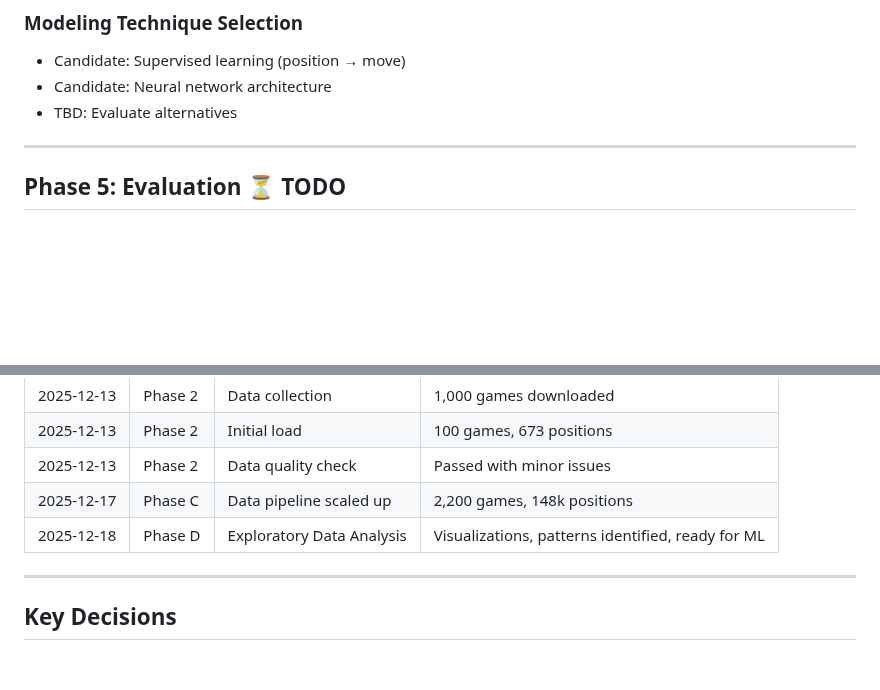
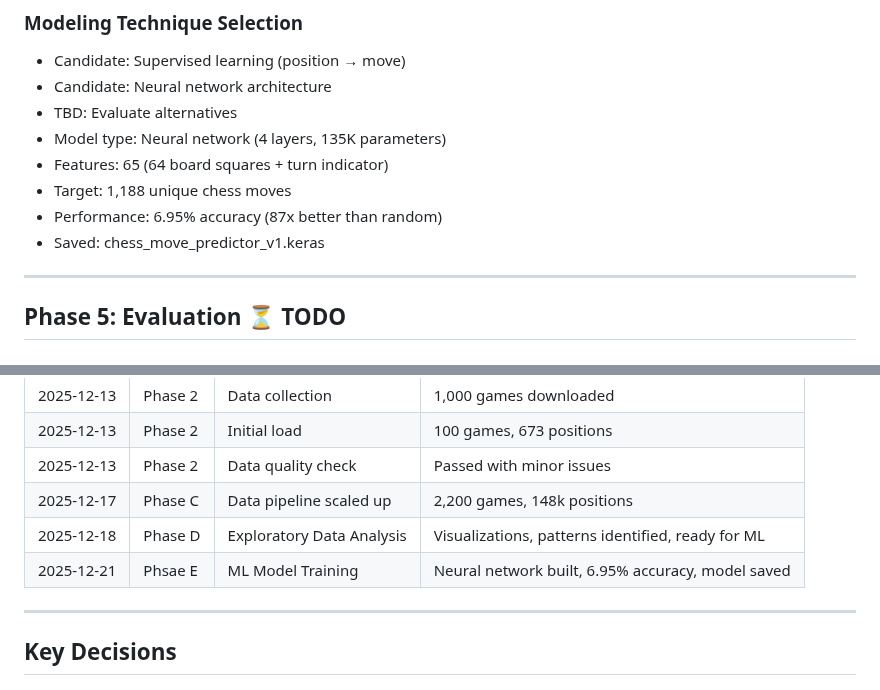
Before and after one commit to mfojeda/chess-ml-app, a Markdown page: CRISP_DM_LOG.md, 2 parts joined by grey strips. Drawn GitHub-style; blank space fills up the shorter version.

Commit message:
Update CRISP-DM: Phase E(Modeling) complete

```diff
--- a/CRISP_DM_LOG.md
+++ b/CRISP_DM_LOG.md
@@ -100,6 +100,11 @@
 - Candidate: Supervised learning (position → move)
 - Candidate: Neural network architecture
 - TBD: Evaluate alternatives
+- Model type: Neural network (4 layers, 135K parameters)
+- Features: 65 (64 board squares + turn indicator)
+- Target: 1,188 unique chess moves
+- Performance: 6.95% accuracy (87x better than random)
+- Saved: chess_move_predictor_v1.keras
 
 ---
 
@@ -122,6 +127,7 @@
 | 2025-12-13 | Phase 2 | Data quality check | Passed with minor issues |
 | 2025-12-17 | Phase C | Data pipeline scaled up | 2,200 games, 148k positions |
 | 2025-12-18 | Phase D |Exploratory Data Analysis | Visualizations, patterns identified, ready for ML |
+| 2025-12-21 | Phsae E | ML Model Training| Neural network built, 6.95% accuracy, model saved |
 ---
 
 ## Key Decisions
```
